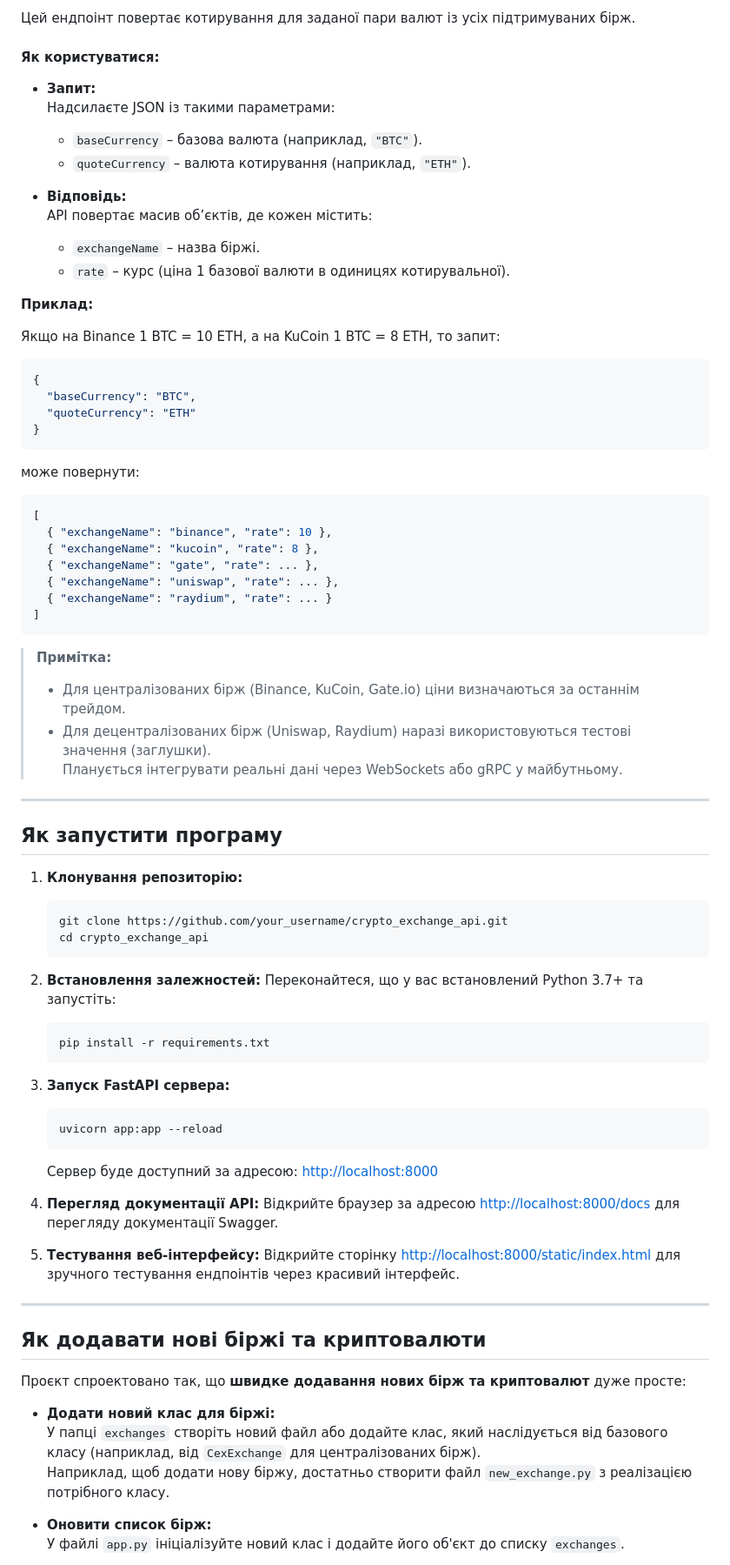
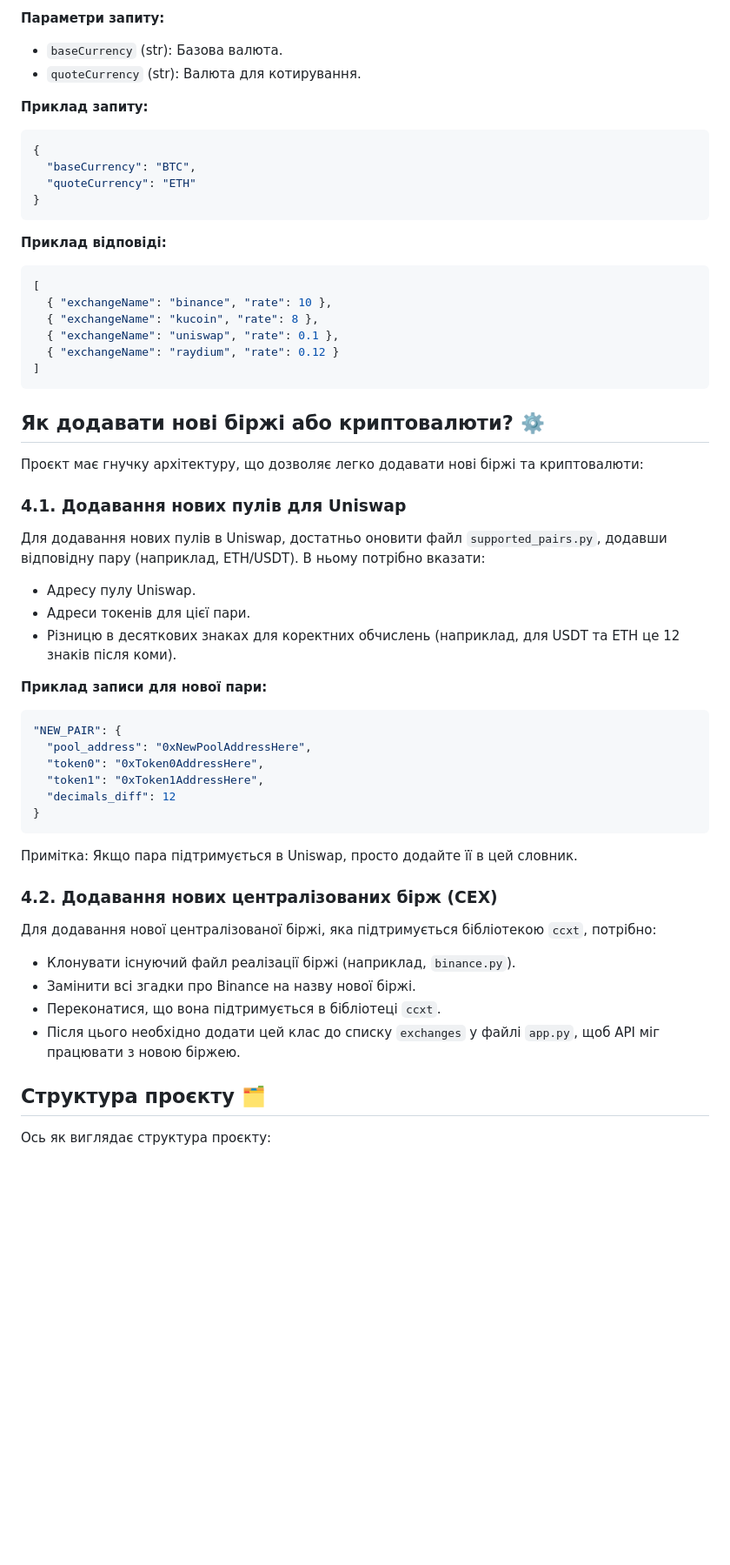
Before and after one commit to Xelagate/peanut_trade_v3.0.0, a Markdown page: README.md, the part around one of its changes. Shown at 87% size. Drawn GitHub-style; blank space fills up the shorter version.

````diff
--- a/README.md
+++ b/README.md
@@ -51,81 +92,64 @@
 
-Цей ендпоінт повертає котирування для заданої пари валют із усіх підтримуваних бірж.
+**Параметри запиту:**
 
-#### Як користуватися:
+- `baseCurrency` (str): Базова валюта.
+- `quoteCurrency` (str): Валюта для котирування.
 
-- **Запит:**
-  Надсилаєте JSON із такими параметрами:
-  - `baseCurrency` – базова валюта (наприклад, `"BTC"`).
-  - `quoteCurrency` – валюта котирування (наприклад, `"ETH"`).
+**Приклад запиту:**
 
-- **Відповідь:**
-  API повертає масив об’єктів, де кожен містить:
-  - `exchangeName` – назва біржі.
-  - `rate` – курс (ціна 1 базової валюти в одиницях котирувальної).
-
-**Приклад:**
-
-Якщо на Binance 1 BTC = 10 ETH, а на KuCoin 1 BTC = 8 ETH, то запит:
 ```json
 {
   "baseCurrency": "BTC",
   "quoteCurrency": "ETH"
 }
 ```
-може повернути:
+
+**Приклад відповіді:**
+
 ```json
 [
   { "exchangeName": "binance", "rate": 10 },
   { "exchangeName": "kucoin", "rate": 8 },
-  { "exchangeName": "gate", "rate": ... },
-  { "exchangeName": "uniswap", "rate": ... },
-  { "exchangeName": "raydium", "rate": ... }
+  { "exchangeName": "uniswap", "rate": 0.1 },
+  { "exchangeName": "raydium", "rate": 0.12 }
 ]
 ```
 
-> **Примітка:**
-> - Для централізованих бірж (Binance, KuCoin, Gate.io) ціни визначаються за останнім трейдом.
-> - Для децентралізованих бірж (Uniswap, Raydium) наразі використовуються тестові значення (заглушки).
->   Планується інтегрувати реальні дані через WebSockets або gRPC у майбутньому.
+## Як додавати нові біржі або криптовалюти? ⚙️
 
----
+Проєкт має гнучку архітектуру, що дозволяє легко додавати нові біржі та криптовалюти:
 
-## Як запустити програму
+### 4.1. Додавання нових пулів для Uniswap
 
-1. **Клонування репозиторію:**
-   ```bash
-   git clone https://github.com/your_username/crypto_exchange_api.git
-   cd crypto_exchange_api
-   ```
+Для додавання нових пулів в Uniswap, достатньо оновити файл `supported_pairs.py`, додавши відповідну пару (наприклад, ETH/USDT). В ньому потрібно вказати:
 
-2. **Встановлення залежностей:**
-   Переконайтеся, що у вас встановлений Python 3.7+ та запустіть:
-   ```bash
-   pip install -r requirements.txt
-   ```
+- Адресу пулу Uniswap.
+- Адреси токенів для цієї пари.
+- Різницю в десяткових знаках для коректних обчислень (наприклад, для USDT та ETH це 12 знаків після коми).
 
-3. **Запуск FastAPI сервера:**
-   ```bash
-   uvicorn app:app --reload
-   ```
-   Сервер буде доступний за адресою: [http://localhost:8000](http://localhost:8000)
+**Приклад записи для нової пари:**
 
-4. **Перегляд документації API:**
-   Відкрийте браузер за адресою [http://localhost:8000/docs](http://localhost:8000/docs) для перегляду документації Swagger.
+```python
+"NEW_PAIR": {
+  "pool_address": "0xNewPoolAddressHere",
+  "token0": "0xToken0AddressHere",
+  "token1": "0xToken1AddressHere",
+  "decimals_diff": 12
+}
+```
 
-5. **Тестування веб-інтерфейсу:**
-   Відкрийте сторінку [http://localhost:8000/static/index.html](http://localhost:8000/static/index.html) для зручного тестування ендпоінтів через красивий інтерфейс.
+Примітка: Якщо пара підтримується в Uniswap, просто додайте її в цей словник.
 
----
+### 4.2. Додавання нових централізованих бірж (CEX)
 
-## Як додавати нові біржі та криптовалюти
+Для додавання нової централізованої біржі, яка підтримується бібліотекою `ccxt`, потрібно:
 
-Проєкт спроектовано так, що **швидке додавання нових бірж та криптовалют** дуже просте:
+- Клонувати існуючий файл реалізації біржі (наприклад, `binance.py`).
+- Замінити всі згадки про Binance на назву нової біржі.
+- Переконатися, що вона підтримується в бібліотеці `ccxt`.
+- Після цього необхідно додати цей клас до списку `exchanges` у файлі `app.py`, щоб API міг працювати з новою біржею.
 
-- **Додати новий клас для біржі:**
-  У папці `exchanges` створіть новий файл або додайте клас, який наслідується від базового класу (наприклад, від `CexExchange` для централізованих бірж).
-  Наприклад, щоб додати нову біржу, достатньо створити файл `new_exchange.py` з реалізацією потрібного класу.
+## Структура проєкту 🗂️
 
-- **Оновити список бірж:**
-  У файлі `app.py` ініціалізуйте новий клас і додайте його об'єкт до списку `exchanges`.
+Ось як виглядає структура проєкту:
 
````
Also changed, not shown: other parts of README.md (+65 -45 lines).
